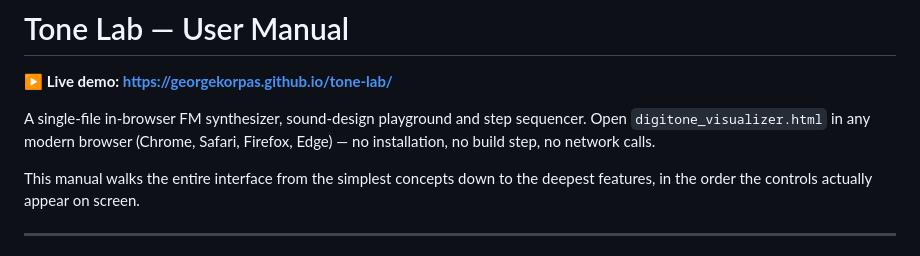
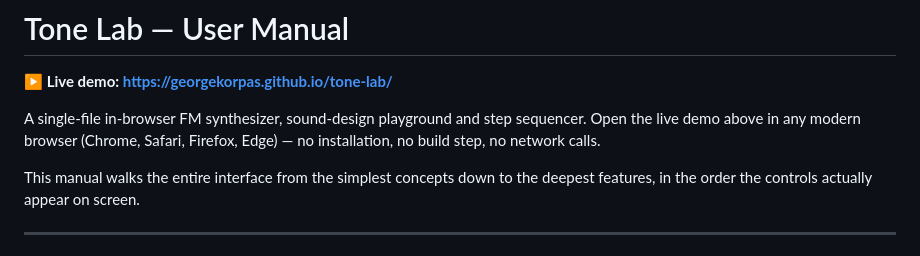
Before and after one commit to georgekorpas/tone-lab, a Markdown page: README.md, the part around the change. Drawn GitHub-style.

Commit message:
Drop stale digitone_visualizer.html filename from README

```diff
--- a/README.md
+++ b/README.md
@@ -2,7 +2,7 @@
 
 **▶ Live demo: https://georgekorpas.github.io/tone-lab/**
 
-A single-file in-browser FM synthesizer, sound-design playground and step sequencer. Open `digitone_visualizer.html` in any modern browser (Chrome, Safari, Firefox, Edge) — no installation, no build step, no network calls.
+A single-file in-browser FM synthesizer, sound-design playground and step sequencer. Open the live demo above in any modern browser (Chrome, Safari, Firefox, Edge) — no installation, no build step, no network calls.
 
 This manual walks the entire interface from the simplest concepts down to the deepest features, in the order the controls actually appear on screen.
 
```
